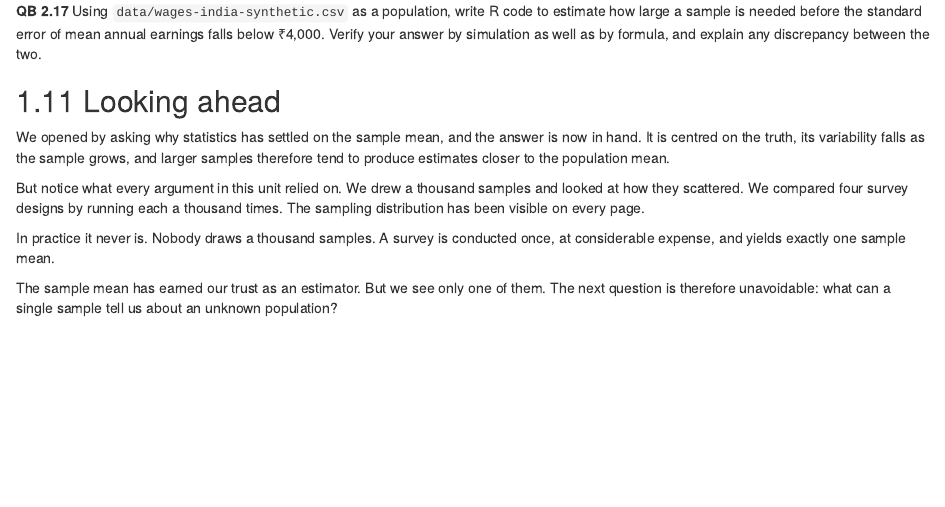
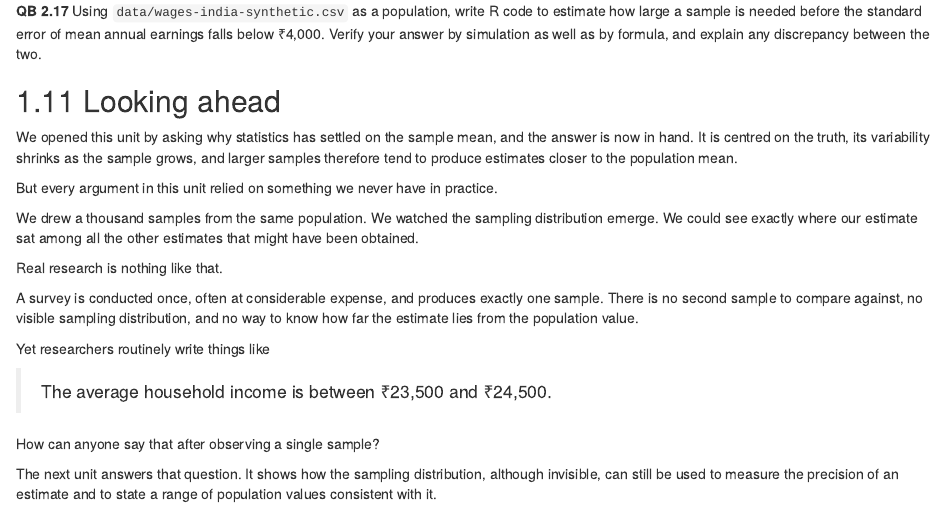
Before and after one commit to kedarkulkarni1991/stats-econometrics-r, an R Markdown document (02-estimation.Rmd): the page in a window 1100 px wide, from 17450 px down. Rendered offline with R 4.5, knitr and Pandoc, with nearby package versions; drawn as R Markdown's standard HTML page in place of the format the file asks for.

Commit message:
Retitle Unit 3 and give it an opening
"Point and Interval Estimation" named two techniques. "How Much Can One Sample
Tell Us?" names the question they answer, and fits the sequence the book has
been building: what a population is against a sample, why the sample mean, how
much one sample can tell us, then testing, comparing groups, and regression.

The unit had no chapter opening, going from the title straight into Section 3.1.
It now states the difficulty first: the previous unit justified the sample mean
by drawing a thousand samples, and a researcher has one. The sampling
distribution that did the justifying is invisible from inside a single dataset.

Two corrections to the draft this came from. The unit does not cover hypothesis
testing, so the opening no longer promises it; instead a closing paragraph says
plainly what the unit stops short of and notes that most of the machinery Unit 4
needs is built here. And Section 3.1 had been titled "What can a single sample
tell us?", which would have repeated the new unit title almost word for word; it
is now "One sample, one number".

Unit 2's closing section is rewritten to hand over properly. It states what was
established, then what every argument depended on -- a thousand samples, a
visible sampling distribution, a view of where our estimate sat among all the
others -- and observes that real research has none of it. It ends on the kind of
sentence researchers write routinely, and asks how anyone can write it after
seeing one sample.

The label #interval-estimation is unchanged, so the two cross-references to it
from Units 4 and 7 still resolve.

Co-Authored-By: Claude <noreply@anthropic.com>

```diff
--- a/02-estimation.Rmd
+++ b/02-estimation.Rmd
@@ -1150,19 +1150,30 @@ by formula, and explain any discrepancy between the two.
 
 ## Looking ahead {#u2-looking-ahead}
 
-We opened by asking why statistics has settled on the sample mean, and the
-answer is now in hand. It is centred on the truth, its variability falls as the
-sample grows, and larger samples therefore tend to produce estimates closer to
-the population mean.
+We opened this unit by asking why statistics has settled on the sample mean, and
+the answer is now in hand. It is centred on the truth, its variability shrinks as
+the sample grows, and larger samples therefore tend to produce estimates closer
+to the population mean.
 
-But notice what every argument in this unit relied on. We drew a thousand
-samples and looked at how they scattered. We compared four survey designs by
-running each a thousand times. The sampling distribution has been visible on
-every page.
+But every argument in this unit relied on something we never have in practice.
 
-In practice it never is. Nobody draws a thousand samples. A survey is conducted
-once, at considerable expense, and yields exactly one sample mean.
+We drew a thousand samples from the same population. We watched the sampling
+distribution emerge. We could see exactly where our estimate sat among all the
+other estimates that might have been obtained.
 
-The sample mean has earned our trust as an estimator. But we see only one of
-them. The next question is therefore unavoidable: what can a single sample tell
-us about an unknown population?
+Real research is nothing like that.
+
+A survey is conducted once, often at considerable expense, and produces exactly
+one sample. There is no second sample to compare against, no visible sampling
+distribution, and no way to know how far the estimate lies from the population
+value.
+
+Yet researchers routinely write things like
+
+> The average household income is between ₹23,500 and ₹24,500.
+
+How can anyone say that after observing a single sample?
+
+The next unit answers that question. It shows how the sampling distribution,
+although invisible, can still be used to measure the precision of an estimate and
+to state a range of population values consistent with it.
```
Also changed, not shown: 03-point-and-interval-estimation.Rmd (+34 -2 lines), docs/search_index.json, 97 other files.
